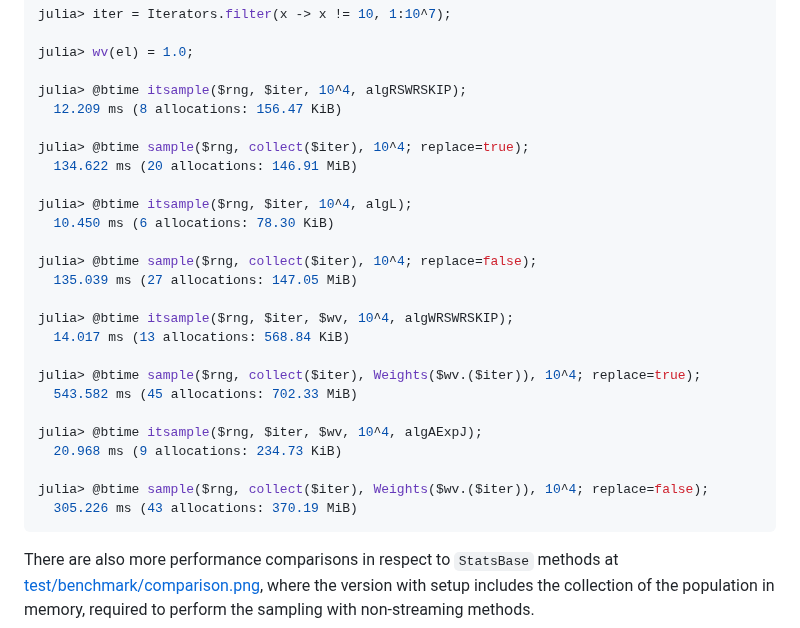
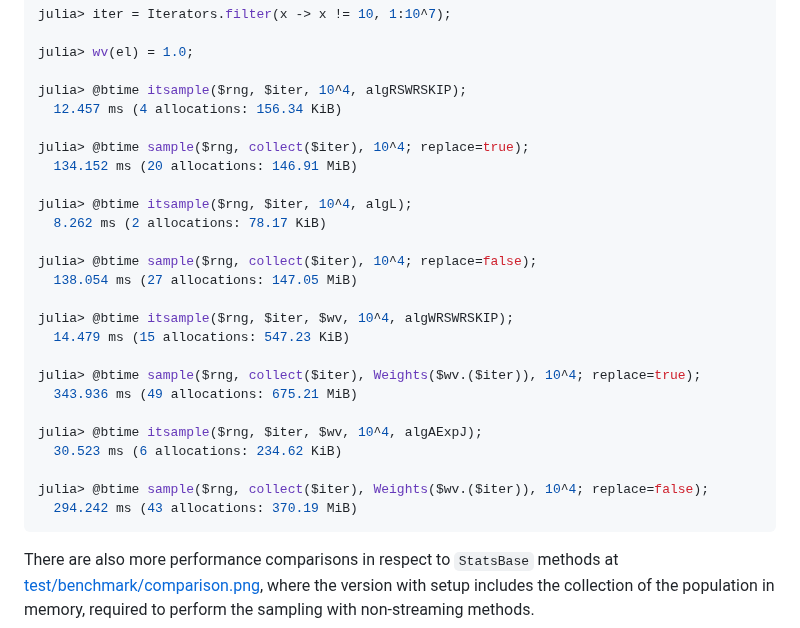
Before and after one commit to JuliaDynamics/StreamSampling.jl, a Markdown page: README.md, the part around the change. GitHub-like rendering.

````diff
--- a/README.md
+++ b/README.md
@@ -74,28 +74,28 @@ julia> iter = Iterators.filter(x -> x != 10, 1:10^7);
 julia> wv(el) = 1.0;
 
 julia> @btime itsample($rng, $iter, 10^4, algRSWRSKIP);
-  12.209 ms (8 allocations: 156.47 KiB)
+  12.457 ms (4 allocations: 156.34 KiB)
 
 julia> @btime sample($rng, collect($iter), 10^4; replace=true);
-  134.622 ms (20 allocations: 146.91 MiB)
+  134.152 ms (20 allocations: 146.91 MiB)
 
 julia> @btime itsample($rng, $iter, 10^4, algL);
-  10.450 ms (6 allocations: 78.30 KiB)
+  8.262 ms (2 allocations: 78.17 KiB)
 
 julia> @btime sample($rng, collect($iter), 10^4; replace=false);
-  135.039 ms (27 allocations: 147.05 MiB)
+  138.054 ms (27 allocations: 147.05 MiB)
 
 julia> @btime itsample($rng, $iter, $wv, 10^4, algWRSWRSKIP);
-  14.017 ms (13 allocations: 568.84 KiB)
+  14.479 ms (15 allocations: 547.23 KiB)
 
 julia> @btime sample($rng, collect($iter), Weights($wv.($iter)), 10^4; replace=true);
-  543.582 ms (45 allocations: 702.33 MiB)
+  343.936 ms (49 allocations: 675.21 MiB)
 
 julia> @btime itsample($rng, $iter, $wv, 10^4, algAExpJ);
-  20.968 ms (9 allocations: 234.73 KiB)
+  30.523 ms (6 allocations: 234.62 KiB)
 
 julia> @btime sample($rng, collect($iter), Weights($wv.($iter)), 10^4; replace=false);
-  305.226 ms (43 allocations: 370.19 MiB)
+  294.242 ms (43 allocations: 370.19 MiB)
 ```
 
 There are also more performance comparisons in respect to `StatsBase` methods at
````
